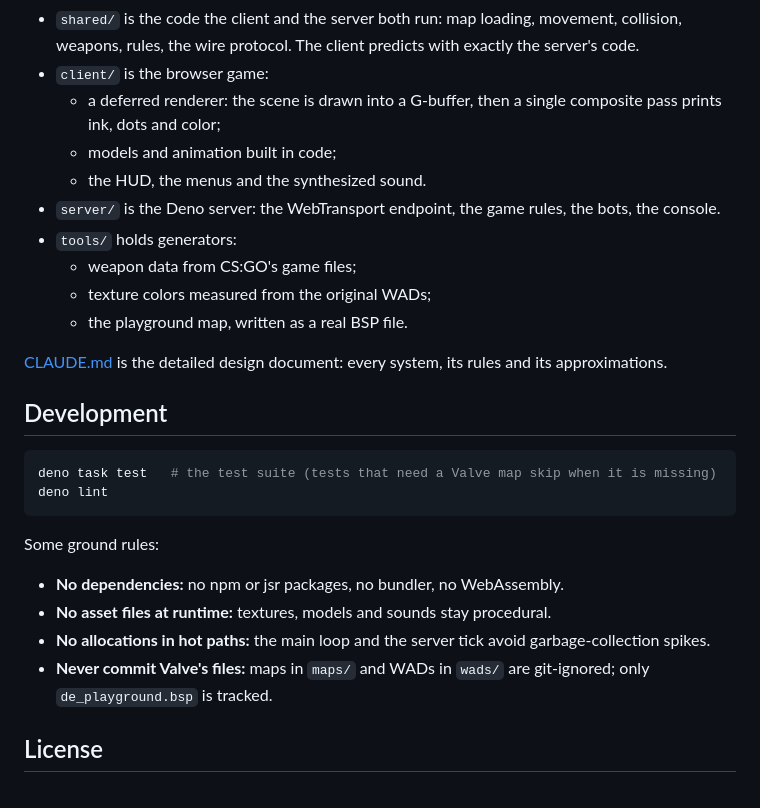
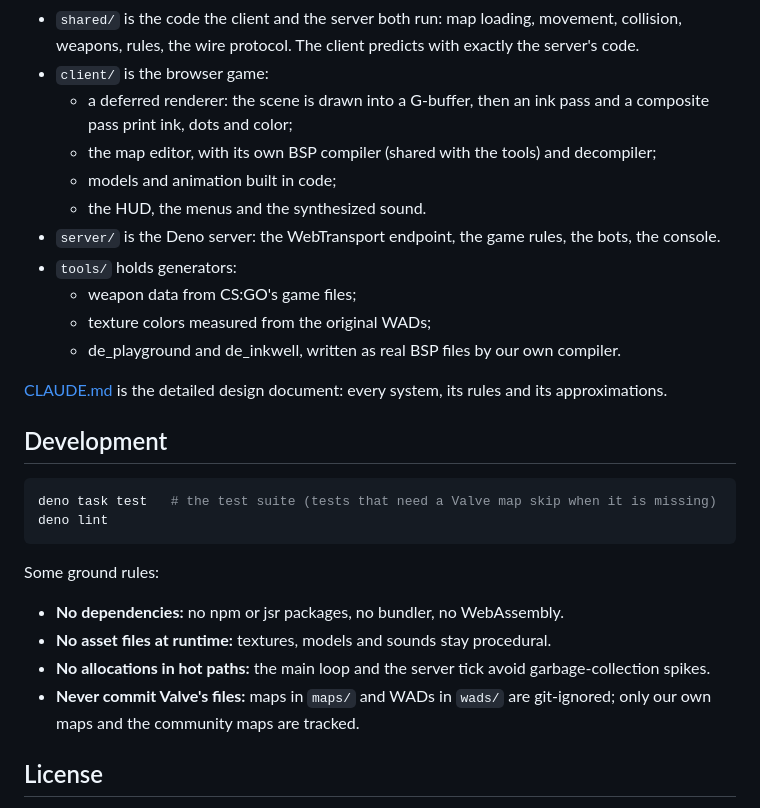
Before and after one commit to stevenrezzonico/ComicStrike, a Markdown page: README.md, the part around one of its changes. Drawn GitHub-style.

```diff
--- a/README.md
+++ b/README.md
@@ -167,14 +176,15 @@ flowchart LR
 
 - `shared/` is the code the client and the server both run: map loading, movement, collision, weapons, rules, the wire protocol. The client predicts with exactly the server's code.
 - `client/` is the browser game:
-  - a deferred renderer: the scene is drawn into a G-buffer, then a single composite pass prints ink, dots and color;
+  - a deferred renderer: the scene is drawn into a G-buffer, then an ink pass and a composite pass print ink, dots and color;
+  - the map editor, with its own BSP compiler (shared with the tools) and decompiler;
   - models and animation built in code;
   - the HUD, the menus and the synthesized sound.
 - `server/` is the Deno server: the WebTransport endpoint, the game rules, the bots, the console.
 - `tools/` holds generators:
   - weapon data from CS:GO's game files;
   - texture colors measured from the original WADs;
-  - the playground map, written as a real BSP file.
+  - de_playground and de_inkwell, written as real BSP files by our own compiler.
 
 [CLAUDE.md](CLAUDE.md) is the detailed design document: every system, its rules and its approximations.
 
@@ -189,7 +199,7 @@ Some ground rules:
 - **No dependencies:** no npm or jsr packages, no bundler, no WebAssembly.
 - **No asset files at runtime:** textures, models and sounds stay procedural.
 - **No allocations in hot paths:** the main loop and the server tick avoid garbage-collection spikes.
-- **Never commit Valve's files:** maps in `maps/` and WADs in `wads/` are git-ignored; only `de_playground.bsp` is tracked.
+- **Never commit Valve's files:** maps in `maps/` and WADs in `wads/` are git-ignored; only our own maps and the community maps are tracked.
 
 ## License
 
```
Also changed, not shown: other parts of README.md (+26 -17 lines), docs/screenshot-counter-terrorists.jpg (deleted), docs/screenshot-inkwell-a.jpg (added), docs/screenshot-inkwell-ct.jpg (added), docs/screenshot-inkwell-editor.jpg (added), docs/screenshot-inkwell-short.jpg (added), docs/screenshot-terrorists.jpg (deleted).
